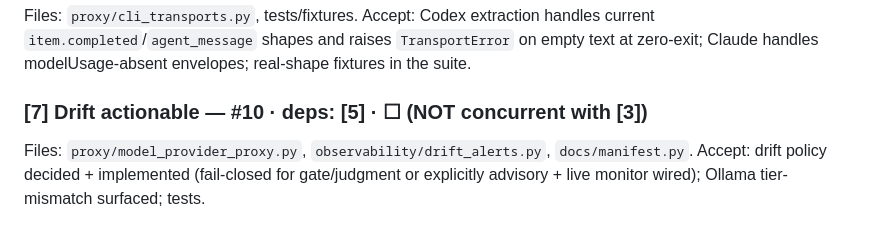
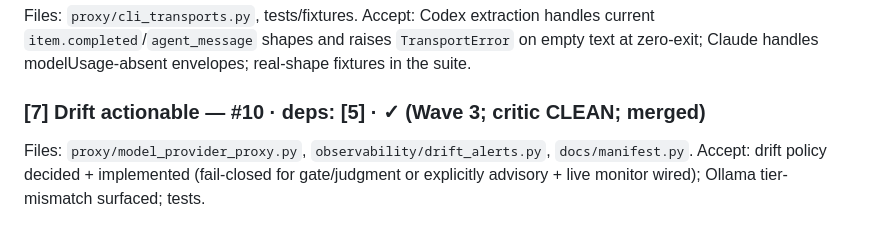
Before and after one commit to volts-inventory/Foundry, a Markdown page: build/EXECUTION-PLAN.md, the part around the change. Drawn GitHub-style.

Commit message:
Plan: [7] drift actionable done (Wave 3)
Co-Authored-By: Claude Opus 4.8 <noreply@anthropic.com>
Claude-Session: https://claude.ai/code/session_01KTsvXeN5e9kKAQW8ifBYYN

```diff
--- a/build/EXECUTION-PLAN.md
+++ b/build/EXECUTION-PLAN.md
@@ -121,7 +121,7 @@ Accept: Codex extraction handles current `item.completed`/`agent_message` shapes
 and raises `TransportError` on empty text at zero-exit; Claude handles
 modelUsage-absent envelopes; real-shape fixtures in the suite.
 
-### [7] Drift actionable — #10 · deps: [5] · ☐ (NOT concurrent with [3])
+### [7] Drift actionable — #10 · deps: [5] · ✓ (Wave 3; critic CLEAN; merged)
 Files: `proxy/model_provider_proxy.py`, `observability/drift_alerts.py`, `docs/manifest.py`.
 Accept: drift policy decided + implemented (fail-closed for gate/judgment or
 explicitly advisory + live monitor wired); Ollama tier-mismatch surfaced; tests.
```
